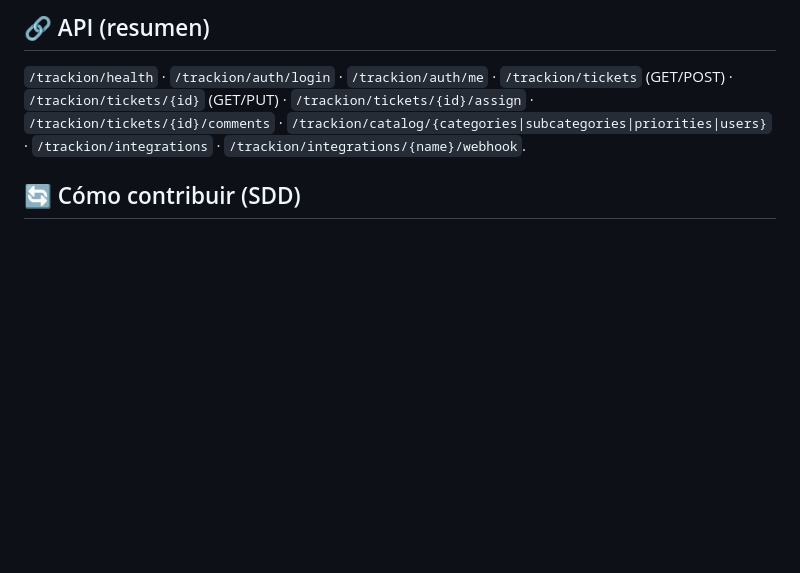
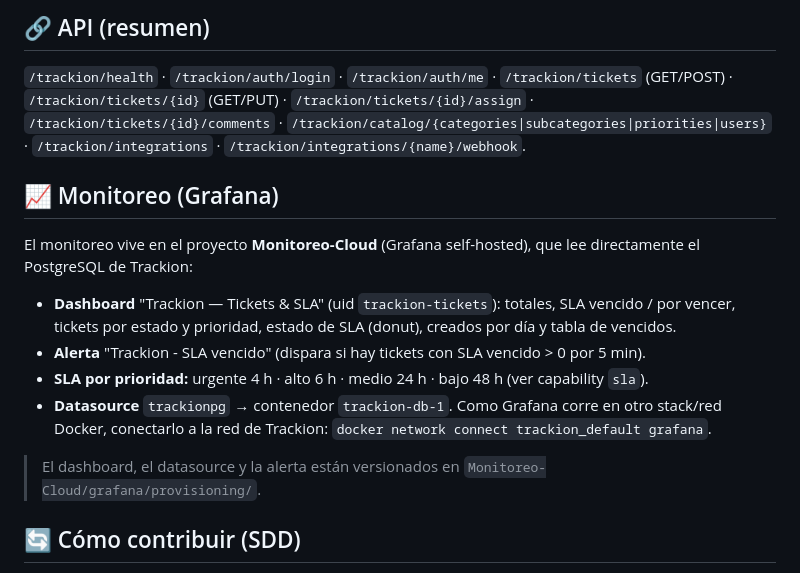
Before and after one commit to jalducin/Trackion, a Markdown page: README.md, the part around the change. GitHub-like rendering; blank space fills up the shorter version.

Commit message:
docs: sección de Monitoreo (Grafana) — dashboard Tickets & SLA y alerta de SLA vencido
El monitoreo vive en el proyecto Monitoreo-Cloud (Grafana) leyendo el PostgreSQL de Trackion.

Co-Authored-By: Claude Opus 4.8 (1M context) <noreply@anthropic.com>

```diff
--- a/README.md
+++ b/README.md
@@ -118,6 +118,20 @@ trackion/
 `/trackion/catalog/{categories|subcategories|priorities|users}` ·
 `/trackion/integrations` · `/trackion/integrations/{name}/webhook`.
 
+## 📈 Monitoreo (Grafana)
+
+El monitoreo vive en el proyecto **Monitoreo-Cloud** (Grafana self-hosted), que lee directamente el
+PostgreSQL de Trackion:
+
+- **Dashboard** "Trackion — Tickets & SLA" (uid `trackion-tickets`): totales, SLA vencido / por vencer,
+  tickets por estado y prioridad, estado de SLA (donut), creados por día y tabla de vencidos.
+- **Alerta** "Trackion - SLA vencido" (dispara si hay tickets con SLA vencido > 0 por 5 min).
+- **SLA por prioridad:** urgente 4 h · alto 6 h · medio 24 h · bajo 48 h (ver capability `sla`).
+- **Datasource** `trackionpg` → contenedor `trackion-db-1`. Como Grafana corre en otro stack/red Docker,
+  conectarlo a la red de Trackion: `docker network connect trackion_default grafana`.
+
+> El dashboard, el datasource y la alerta están versionados en `Monitoreo-Cloud/grafana/provisioning/`.
+
 ## 🔄 Cómo contribuir (SDD)
 
 **Spec-first**: nada de código antes de su spec. Por cada cambio:
```
